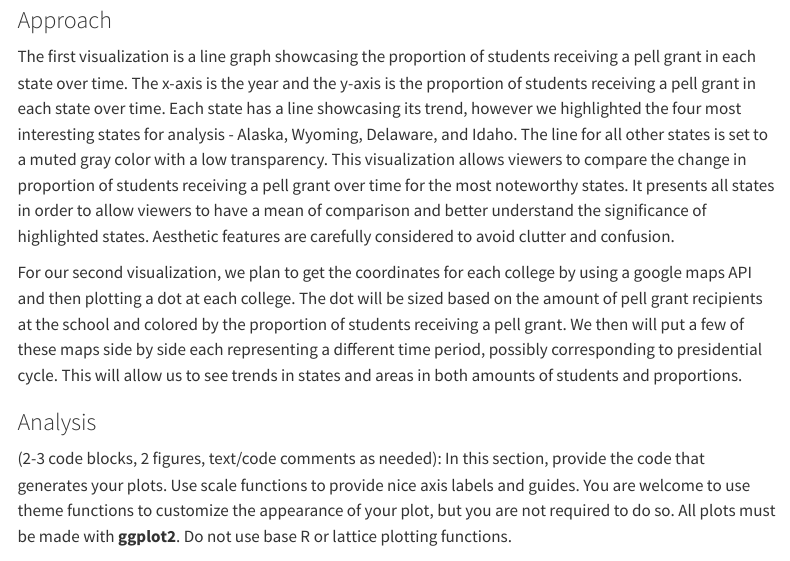
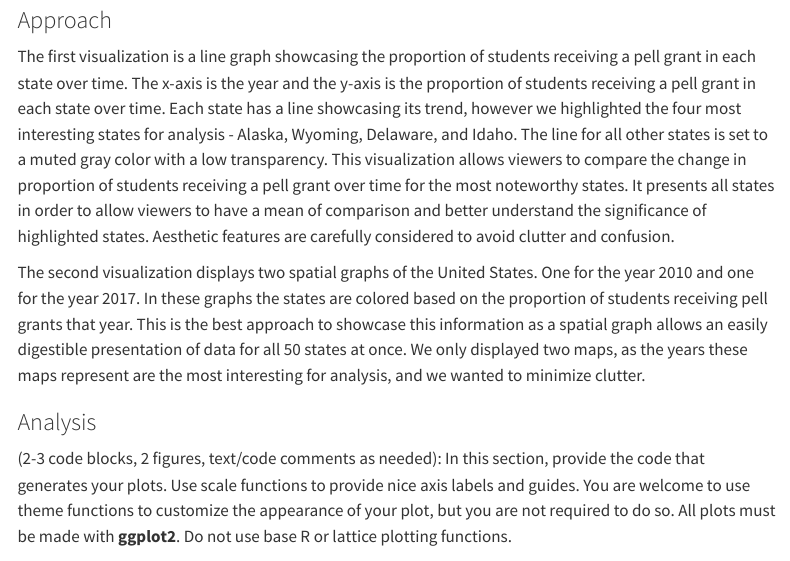
Before and after one commit to vizdata-s23/project-01-visualization_warriors, a Quarto document (index.qmd): the page in a window 1100 px wide, from 6910 px down. Rendered offline with R 4.5, knitr and Pandoc in place of Quarto, with nearby package versions; some code elsewhere in the file could not run offline; menus at the side of the page are left out; long lines of code are wrapped.

Commit message:
Approach Question 2 graph 2

```diff
--- a/index.qmd
+++ b/index.qmd
@@ -157,7 +157,14 @@ We are interested in exploring this question for many reasons. Firstly, building
 
 The first visualization is a line graph showcasing the proportion of students receiving a pell grant in each state over time. The x-axis is the year and the y-axis is the proportion of students receiving a pell grant in each state over time. Each state has a line showcasing its trend, however we highlighted the four most interesting states for analysis - Alaska, Wyoming, Delaware, and Idaho. The line for all other states is set to a muted gray color with a low transparency. This visualization allows viewers to compare the change in proportion of students receiving a pell grant over time for the most noteworthy states. It presents all states in order to allow viewers to have a mean of comparison and better understand the significance of highlighted states. Aesthetic features are carefully considered to avoid clutter and confusion.
 
-For our second visualization, we plan to get the coordinates for each college by using a google maps API and then plotting a dot at each college. The dot will be sized based on the amount of pell grant recipients at the school and colored by the proportion of students receiving a pell grant. We then will put a few of these maps side by side each representing a different time period, possibly corresponding to presidential cycle. This will allow us to see trends in states and areas in both amounts of students and proportions.
+The second visualization displays two spatial graphs of the United States. One
+for the year 2010 and one for the year 2017. In these graphs the states are
+colored based on the proportion of students receiving pell grants that year.
+This is the best approach to showcase this information as a spatial graph allows
+an easily digestible presentation of data for all 50 states at once. We only
+displayed two maps, as the years these maps represent are the most interesting
+for analysis, and we wanted to minimize clutter.
+
 
 ### Analysis
 
```
